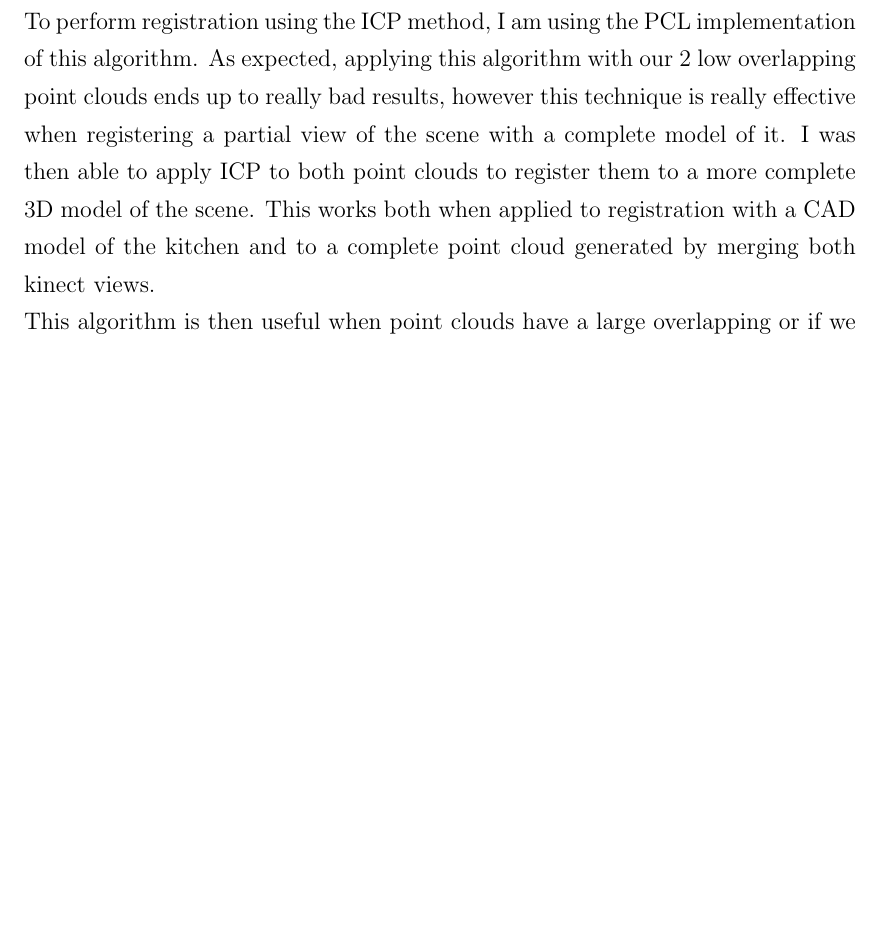
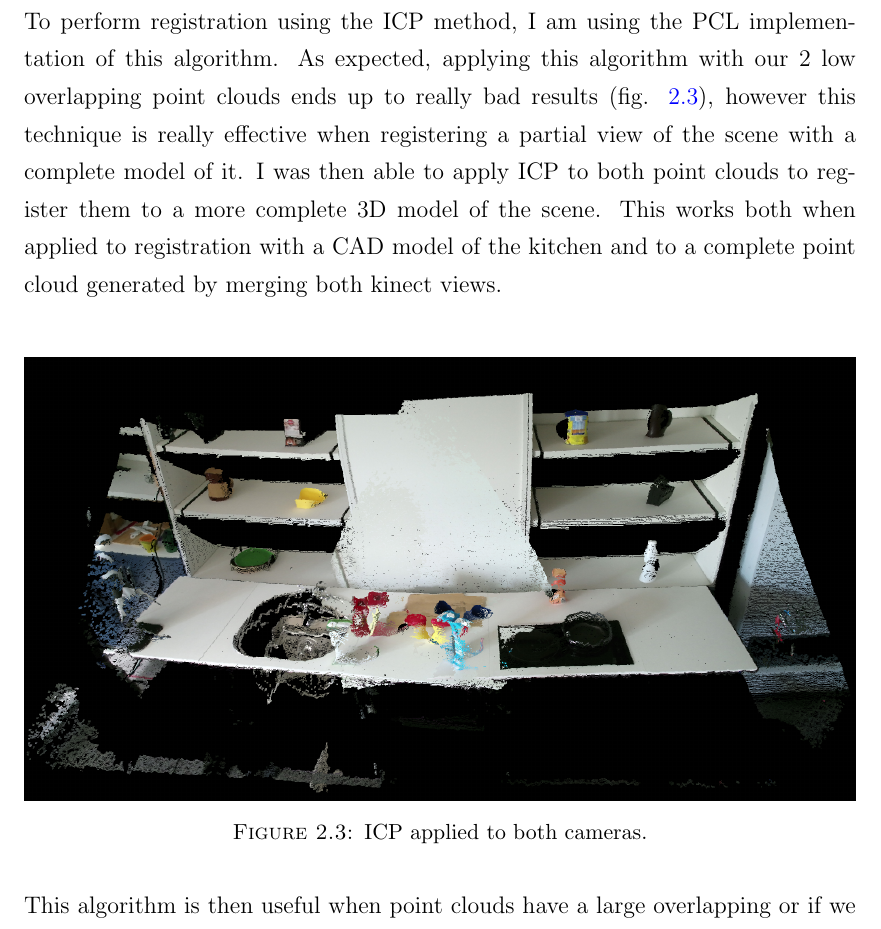
Before and after one commit to smaillot/master-thesis, a LaTeX thesis (main.tex, which reads chapters/StateOfTheArt.tex): part of page 14 of 31, cut so that both start at the same text, the shorter picture padded with empty space. Compiled offline with pdfLaTeX.

Commit message:
Updates from ShareLaTeX

```diff
--- a/chapters/StateOfTheArt.tex
+++ b/chapters/StateOfTheArt.tex
@@ -45,7 +45,15 @@ After that we can compute the transform that minimize $f$ for this set of matche
 \end{figure}
 
 The main drawback of this technique come from the need of an initial guess, the \acrshort{icp} algorithm is used for refinement once we have a rough idea of the desired result. This is a problem in our case because we have no previous knowledge over the camera positions and orientation. It could be fixed by using accelerometers for example but the translation part would need a large overlapping region to be solved. This algorithm is indeed highly sensitive to the ratio of overlapping between point clouds. In our case, the low overlapping makes this techniques unusable, even if the registration converge to a coherent result (small translation error), the lack of overlapping, the noise and deformation would not allow to have an accurate estimation of the rotation between clouds which have dramatic effect on low-overlapping point clouds (2 sets of points with a similar centroids would be much less affected by rotation errors). \\
-To perform registration using the ICP method, I am using the PCL implementation of this algorithm. As expected, applying this algorithm with our 2 low overlapping point clouds ends up to really bad results, however this technique is really effective when registering a partial view of the scene with a complete model of it. I was then able to apply ICP to both point clouds to register them to a more complete 3D model of the scene. This works both when applied to registration with a CAD model of the kitchen and to a complete point cloud generated by merging both kinect views. \\
+To perform registration using the ICP method, I am using the PCL implementation of this algorithm. As expected, applying this algorithm with our 2 low overlapping point clouds ends up to really bad results (fig. \ref{fig:icp_cams}), however this technique is really effective when registering a partial view of the scene with a complete model of it. I was then able to apply ICP to both point clouds to register them to a more complete 3D model of the scene. This works both when applied to registration with a CAD model of the kitchen and to a complete point cloud generated by merging both kinect views. \\
+
+\begin{figure}[h!]
+    \centering
+    \includegraphics[width=\textwidth]{images/icp_one_one_registration.png}
+    \caption{ICP applied to both cameras.}
+    \label{fig:icp_cams}
+\end{figure}
+
 This algorithm is then useful when point clouds have a large overlapping or if we have previously built a model of the scene. As we are not assuming any knowledge on the environment (else than being indoor) and due to the low overlapping of our point clouds, this technique will not be used for the first registration of kinects. This can still remains a good registration method as soon as we have created a complete and reliable model of the scene.
 
 % ***************************************************************************
```
